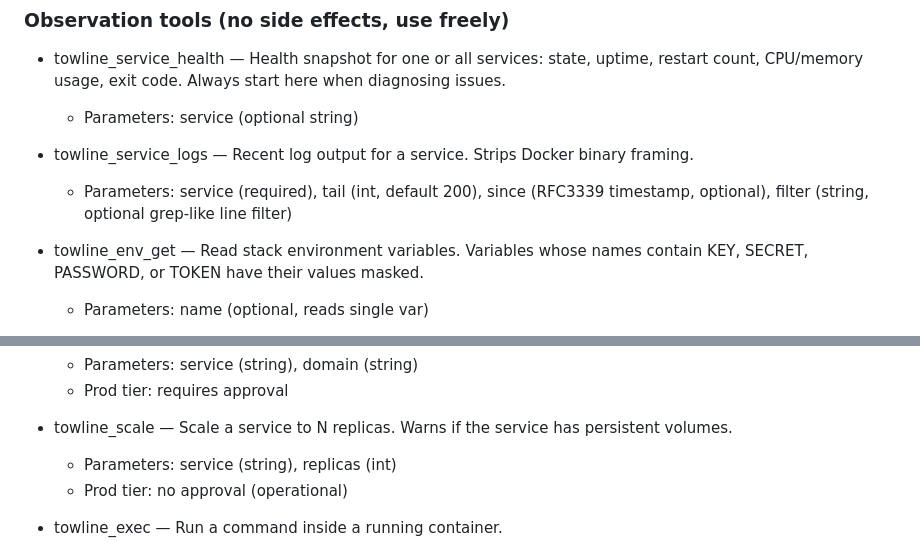
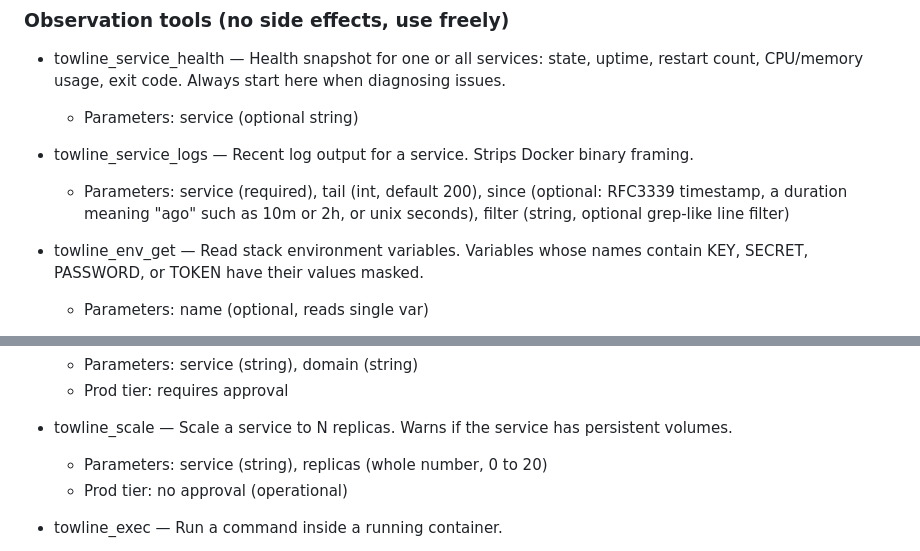
Before and after one commit to changethisusername/towline, a Markdown page: skills/towline-devops.md, 2 parts joined by grey strips. Drawn GitHub-style.

Commit message:
docs(skills): document logs since formats and the replicas limit
Co-Authored-By: Claude Opus 5.5 (1M context) <noreply@anthropic.com>

```diff
--- a/skills/towline-devops.md
+++ b/skills/towline-devops.md
@@ -73,8 +73,9 @@ call again without approvalToken to get a new one.
 
 - towline_service_logs — Recent log output for a service. Strips Docker
   binary framing.
-  - Parameters: service (required), tail (int, default 200), since (RFC3339
-    timestamp, optional), filter (string, optional grep-like line filter)
+  - Parameters: service (required), tail (int, default 200), since (optional:
+    RFC3339 timestamp, a duration meaning "ago" such as 10m or 2h, or unix
+    seconds), filter (string, optional grep-like line filter)
 
 - towline_env_get — Read stack environment variables. Variables whose names
   contain KEY, SECRET, PASSWORD, or TOKEN have their values masked.
@@ -135,7 +136,7 @@ call again without approvalToken to get a new one.
 
 - towline_scale — Scale a service to N replicas. Warns if the service has
   persistent volumes.
-  - Parameters: service (string), replicas (int)
+  - Parameters: service (string), replicas (whole number, 0 to 20)
   - Prod tier: no approval (operational)
 
 - towline_exec — Run a command inside a running container.
```
